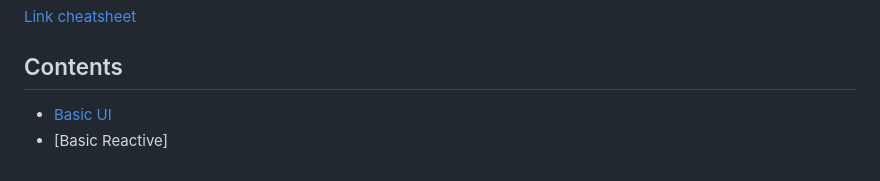
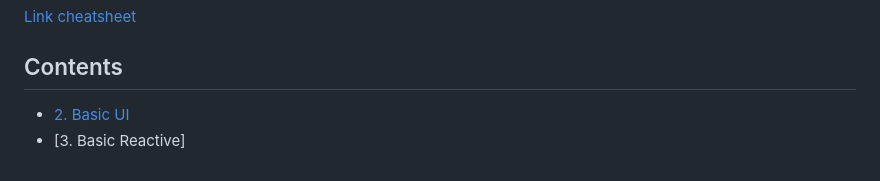
Before and after one commit to thiendattran/R_shiny, a Markdown page: README.md, the part around the change. Drawn GitHub-style.

```diff
--- a/README.md
+++ b/README.md
@@ -126,5 +126,6 @@ Trong trường hợp này dataset chỉ cần 1 lần retrieve từ input. Shin
 [Link cheatsheet](https://rstudio.github.io/cheatsheets/shiny.pdf)
 
 ## Contents
-- [Basic UI](basicui.md)
-- [Basic Reactive]
+
+- [2. Basic UI](basicui.md)
+- [3. Basic Reactive]
```
